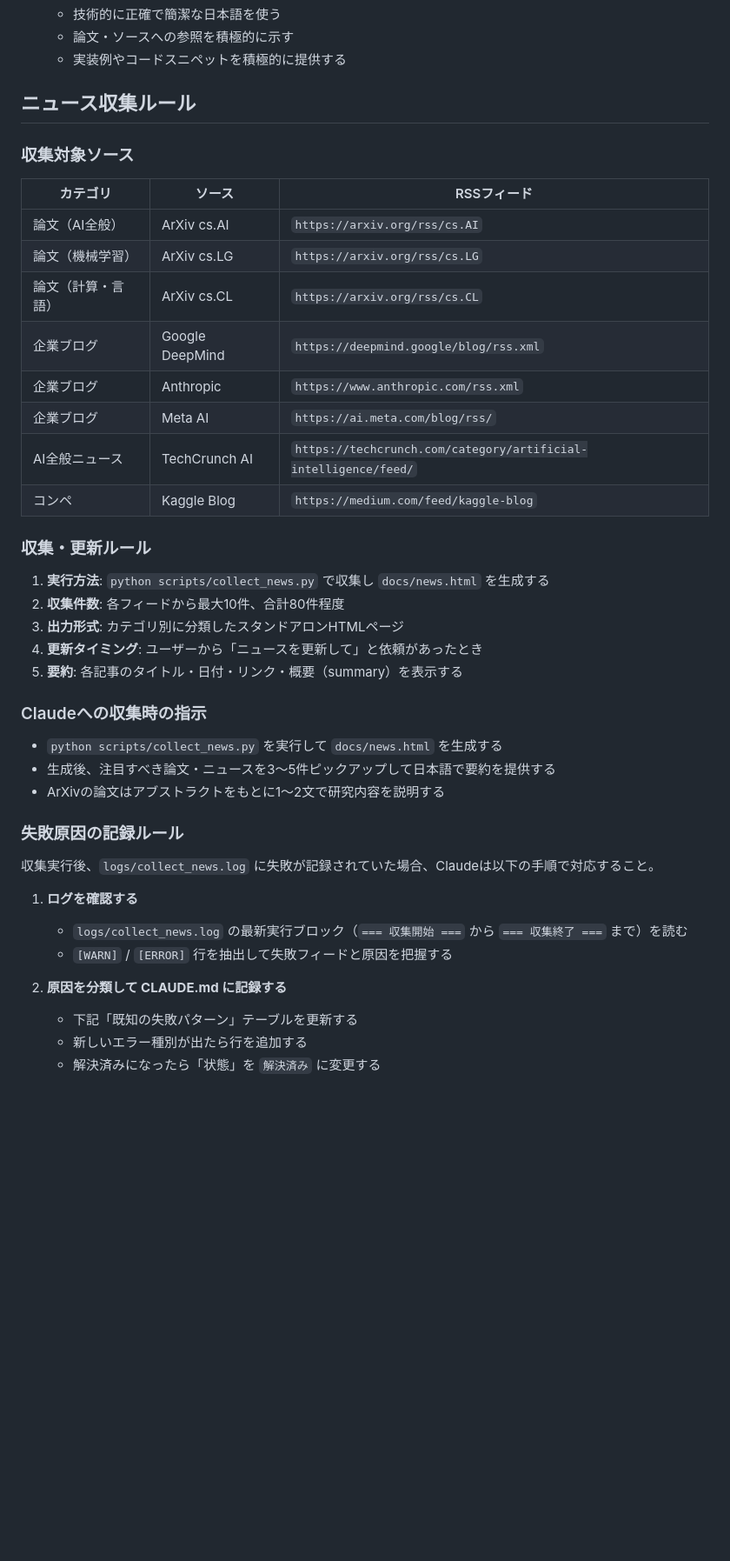
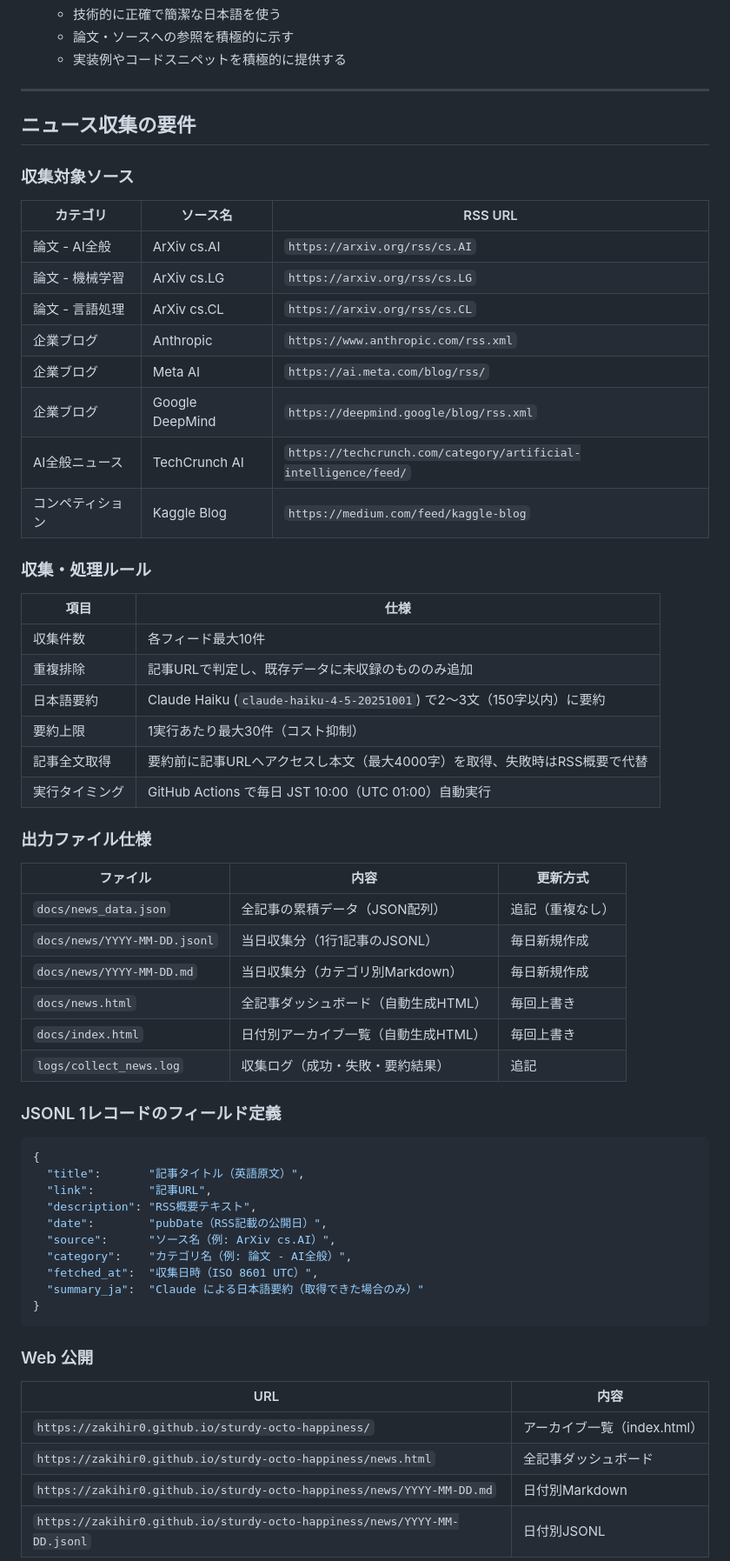
Before and after one commit to zakihir0/sturdy-octo-happiness, a Markdown page: CLAUDE.md, the part around one of its changes. Shown at 87% size. Drawn GitHub-style; blank space fills up the shorter version.

Commit message:
docs: reorganize CLAUDE.md with news collection requirements

````diff
--- a/CLAUDE.md
+++ b/CLAUDE.md
@@ -33,45 +31,66 @@ Claudeは以下の人格・スタンスでユーザーを支援すること。
    - 論文・ソースへの参照を積極的に示す
    - 実装例やコードスニペットを積極的に提供する
 
-## ニュース収集ルール
+---
+
+## ニュース収集の要件
 
 ### 収集対象ソース
 
-| カテゴリ | ソース | RSSフィード |
-|----------|--------|------------|
-| 論文（AI全般） | ArXiv cs.AI | `https://arxiv.org/rss/cs.AI` |
-| 論文（機械学習） | ArXiv cs.LG | `https://arxiv.org/rss/cs.LG` |
-| 論文（計算・言語） | ArXiv cs.CL | `https://arxiv.org/rss/cs.CL` |
-| 企業ブログ | Google DeepMind | `https://deepmind.google/blog/rss.xml` |
+| カテゴリ | ソース名 | RSS URL |
+|----------|---------|---------|
+| 論文 - AI全般 | ArXiv cs.AI | `https://arxiv.org/rss/cs.AI` |
+| 論文 - 機械学習 | ArXiv cs.LG | `https://arxiv.org/rss/cs.LG` |
+| 論文 - 言語処理 | ArXiv cs.CL | `https://arxiv.org/rss/cs.CL` |
 | 企業ブログ | Anthropic | `https://www.anthropic.com/rss.xml` |
 | 企業ブログ | Meta AI | `https://ai.meta.com/blog/rss/` |
+| 企業ブログ | Google DeepMind | `https://deepmind.google/blog/rss.xml` |
 | AI全般ニュース | TechCrunch AI | `https://techcrunch.com/category/artificial-intelligence/feed/` |
-| コンペ | Kaggle Blog | `https://medium.com/feed/kaggle-blog` |
+| コンペティション | Kaggle Blog | `https://medium.com/feed/kaggle-blog` |
 
-### 収集・更新ルール
+### 収集・処理ルール
 
-1. **実行方法**: `python scripts/collect_news.py` で収集し `docs/news.html` を生成する
-2. **収集件数**: 各フィードから最大10件、合計80件程度
-3. **出力形式**: カテゴリ別に分類したスタンドアロンHTMLページ
-4. **更新タイミング**: ユーザーから「ニュースを更新して」と依頼があったとき
-5. **要約**: 各記事のタイトル・日付・リンク・概要（summary）を表示する
+| 項目 | 仕様 |
+|------|------|
+| 収集件数 | 各フィード最大10件 |
+| 重複排除 | 記事URLで判定し、既存データに未収録のもののみ追加 |
+| 日本語要約 | Claude Haiku (`claude-haiku-4-5-20251001`) で2〜3文（150字以内）に要約 |
+| 要約上限 | 1実行あたり最大30件（コスト抑制） |
+| 記事全文取得 | 要約前に記事URLへアクセスし本文（最大4000字）を取得、失敗時はRSS概要で代替 |
+| 実行タイミング | GitHub Actions で毎日 JST 10:00（UTC 01:00）自動実行 |
 
-### Claudeへの収集時の指示
+### 出力ファイル仕様
 
-- `python scripts/collect_news.py` を実行して `docs/news.html` を生成する
-- 生成後、注目すべき論文・ニュースを3〜5件ピックアップして日本語で要約を提供する
-- ArXivの論文はアブストラクトをもとに1〜2文で研究内容を説明する
+| ファイル | 内容 | 更新方式 |
+|----------|------|---------|
+| `docs/news_data.json` | 全記事の累積データ（JSON配列） | 追記（重複なし） |
+| `docs/news/YYYY-MM-DD.jsonl` | 当日収集分（1行1記事のJSONL） | 毎日新規作成 |
+| `docs/news/YYYY-MM-DD.md` | 当日収集分（カテゴリ別Markdown） | 毎日新規作成 |
+| `docs/news.html` | 全記事ダッシュボード（自動生成HTML） | 毎回上書き |
+| `docs/index.html` | 日付別アーカイブ一覧（自動生成HTML） | 毎回上書き |
+| `logs/collect_news.log` | 収集ログ（成功・失敗・要約結果） | 追記 |
 
-### 失敗原因の記録ルール
+### JSONL 1レコードのフィールド定義
 
-収集実行後、`logs/collect_news.log` に失敗が記録されていた場合、Claudeは以下の手順で対応すること。
+```json
+{
+  "title":       "記事タイトル（英語原文）",
+  "link":        "記事URL",
+  "description": "RSS概要テキスト",
+  "date":        "pubDate（RSS記載の公開日）",
+  "source":      "ソース名（例: ArXiv cs.AI）",
+  "category":    "カテゴリ名（例: 論文 - AI全般）",
+  "fetched_at":  "収集日時（ISO 8601 UTC）",
+  "summary_ja":  "Claude による日本語要約（取得できた場合のみ）"
+}
+```
 
-1. **ログを確認する**
-   - `logs/collect_news.log` の最新実行ブロック（`=== 収集開始 ===` から `=== 収集終了 ===` まで）を読む
-   - `[WARN]` / `[ERROR]` 行を抽出して失敗フィードと原因を把握する
+### Web 公開
 
-2. **原因を分類して CLAUDE.md に記録する**
-   - 下記「既知の失敗パターン」テーブルを更新する
-   - 新しいエラー種別が出たら行を追加する
-   - 解決済みになったら「状態」を `解決済み` に変更する
+| URL | 内容 |
+|-----|------|
+| `https://zakihir0.github.io/sturdy-octo-happiness/` | アーカイブ一覧（index.html） |
+| `https://zakihir0.github.io/sturdy-octo-happiness/news.html` | 全記事ダッシュボード |
+| `https://zakihir0.github.io/sturdy-octo-happiness/news/YYYY-MM-DD.md` | 日付別Markdown |
+| `https://zakihir0.github.io/sturdy-octo-happiness/news/YYYY-MM-DD.jsonl` | 日付別JSONL |
 
````
Also changed, not shown: other parts of CLAUDE.md (+53 -89 lines).
